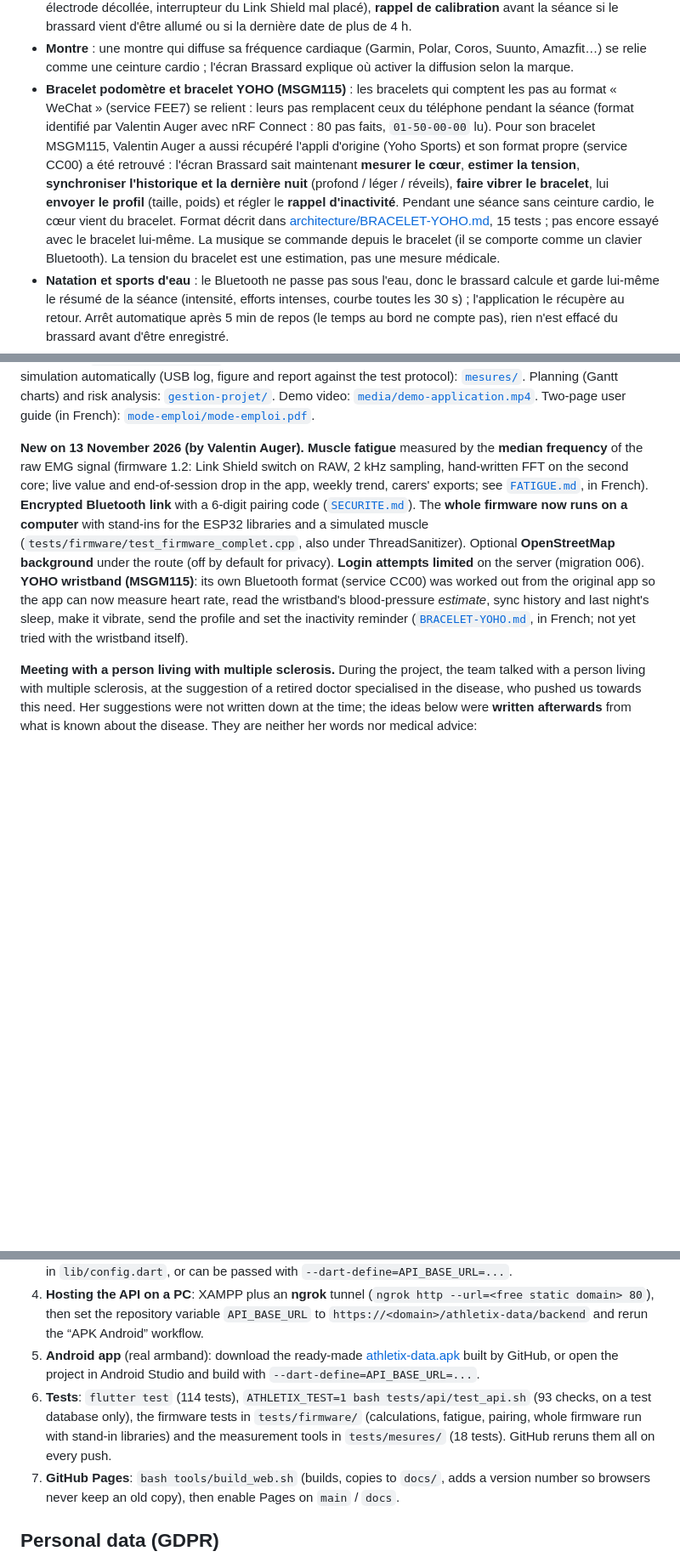
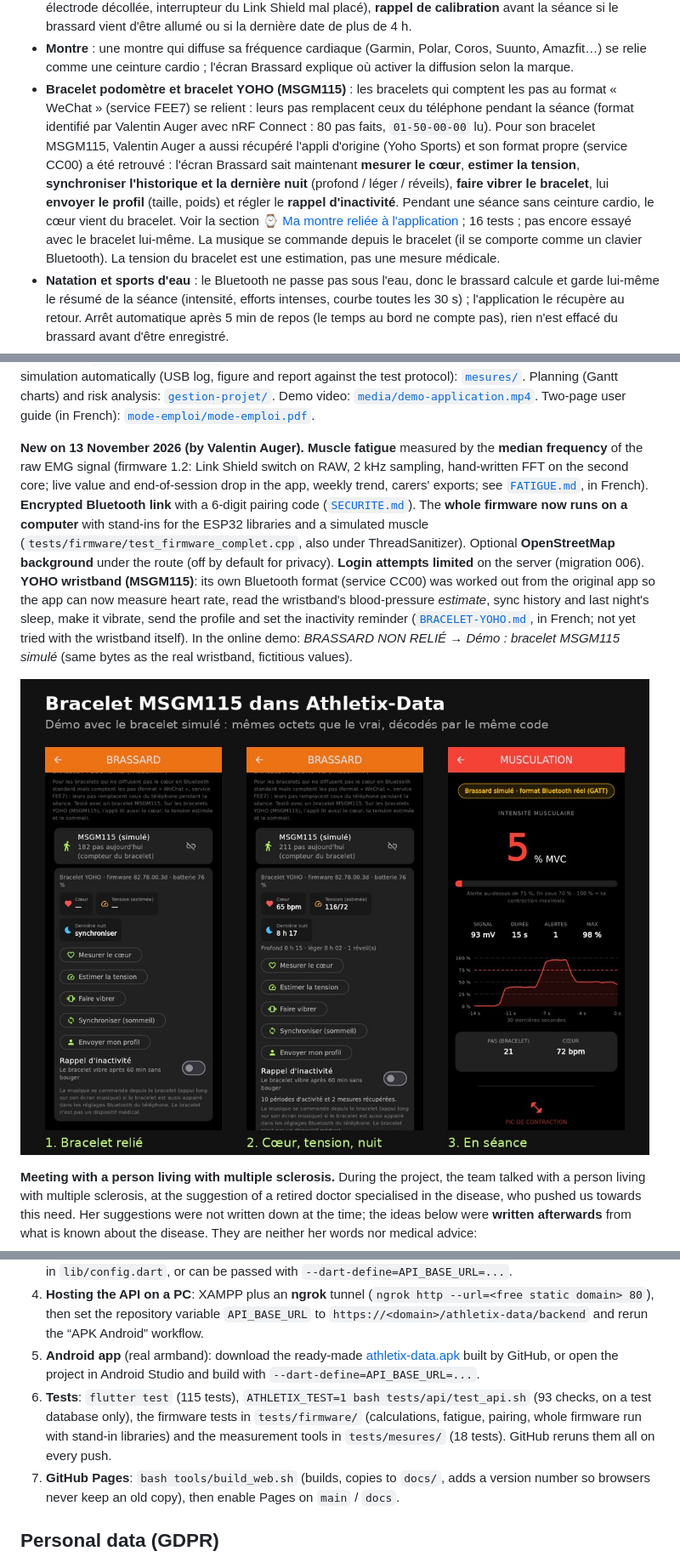
Before and after one commit to Valentin-Auger-Laboratoire/athletix-data, a Markdown page: README.md, 3 parts joined by grey strips. Shown at 85% size. Rendered like a GitHub page; pictures changed too: screenshots/montre-yoho.jpg (added); blank space fills up the shorter version.

```diff
--- a/README.md
+++ b/README.md
@@ -191,7 +222,7 @@ Le format Bluetooth, les modèles de données (MCD, MLD, MCT) et l'intégration
 - **Brassard sécurisé** : appairage avec le code à 6 chiffres du brassard (liaison chiffrée), état de la liaison et « Oublier l'appairage » dans l'écran Brassard.
 - **Prêt pour le vrai brassard** : **reconnexion automatique** si le Bluetooth coupe en pleine séance (30 s, la séance continue), **avertissements du brassard** affichés pendant la séance (batterie faible avec vibration, électrode décollée, interrupteur du Link Shield mal placé), **rappel de calibration** avant la séance si le brassard vient d'être allumé ou si la dernière date de plus de 4 h.
 - **Montre** : une montre qui diffuse sa fréquence cardiaque (Garmin, Polar, Coros, Suunto, Amazfit…) se relie comme une ceinture cardio ; l'écran Brassard explique où activer la diffusion selon la marque.
-- **Bracelet podomètre et bracelet YOHO (MSGM115)** : les bracelets qui comptent les pas au format « WeChat » (service FEE7) se relient : leurs pas remplacent ceux du téléphone pendant la séance (format identifié par Valentin Auger avec nRF Connect : 80 pas faits, `01-50-00-00` lu). Pour son bracelet MSGM115, Valentin Auger a aussi récupéré l'appli d'origine (Yoho Sports) et son format propre (service CC00) a été retrouvé : l'écran Brassard sait maintenant **mesurer le cœur**, **estimer la tension**, **synchroniser l'historique et la dernière nuit** (profond / léger / réveils), **faire vibrer le bracelet**, lui **envoyer le profil** (taille, poids) et régler le **rappel d'inactivité**. Pendant une séance sans ceinture cardio, le cœur vient du bracelet. Format décrit dans [architecture/BRACELET-YOHO.md](architecture/BRACELET-YOHO.md), 15 tests ; pas encore essayé avec le bracelet lui-même. La musique se commande depuis le bracelet (il se comporte comme un clavier Bluetooth). La tension du bracelet est une estimation, pas une mesure médicale.
+- **Bracelet podomètre et bracelet YOHO (MSGM115)** : les bracelets qui comptent les pas au format « WeChat » (service FEE7) se relient : leurs pas remplacent ceux du téléphone pendant la séance (format identifié par Valentin Auger avec nRF Connect : 80 pas faits, `01-50-00-00` lu). Pour son bracelet MSGM115, Valentin Auger a aussi récupéré l'appli d'origine (Yoho Sports) et son format propre (service CC00) a été retrouvé : l'écran Brassard sait maintenant **mesurer le cœur**, **estimer la tension**, **synchroniser l'historique et la dernière nuit** (profond / léger / réveils), **faire vibrer le bracelet**, lui **envoyer le profil** (taille, poids) et régler le **rappel d'inactivité**. Pendant une séance sans ceinture cardio, le cœur vient du bracelet. Voir la section [⌚ Ma montre reliée à l'application](#-ma-montre-reliée-à-lapplication-réalisé-par-valentin-auger) ; 16 tests ; pas encore essayé avec le bracelet lui-même. La musique se commande depuis le bracelet (il se comporte comme un clavier Bluetooth). La tension du bracelet est une estimation, pas une mesure médicale.
 - **Natation et sports d'eau** : le Bluetooth ne passe pas sous l'eau, donc le brassard calcule et garde lui-même le résumé de la séance (intensité, efforts intenses, courbe toutes les 30 s) ; l'application le récupère au retour. Arrêt automatique après 5 min de repos (le temps au bord ne compte pas), rien n'est effacé du brassard avant d'être enregistré.
 - **Parcours** : tracé GPS coloré par l'intensité musculaire, vitesse et intensité le long du parcours. Les 200 premiers et derniers mètres ne sont pas enregistrés (souvent le domicile). **Fond de carte OpenStreetMap** au choix (désactivé par défaut : la zone du parcours est alors demandée aux serveurs d'OpenStreetMap, avec le crédit obligatoire), tuiles placées par un calcul de projection écrit à la main.
 - **Musculation** : contractions (répétitions) et **séries** comptées par le brassard.
@@ -320,7 +352,9 @@ A connected armband that measures muscle activity (electromyography, EMG) and a
 
 **Project status.** The hardware, requested in June 2026, was ordered by the school in November (expected mid-December at the earliest). Everything that does not depend on the parts is done: the **app is nearly finished** and tested in the browser, the API passes 93 checks on a real database, the final firmware 1.2 is written, its calculations are tested on a computer and the whole program runs there with a simulated muscle, and GitHub reruns all tests on every push. The leaderboard rule was validated on 12 November 2026. Next: try the app on an Android phone (the APK is built by GitHub), then follow the test protocol when the hardware arrives. Full roadmap (in French): [`FEUILLE-DE-ROUTE.md`](FEUILLE-DE-ROUTE.md). Valentin Auger also built a tool that compares the real armband with the simulation automatically (USB log, figure and report against the test protocol): [`mesures/`](mesures/README.md). Planning (Gantt charts) and risk analysis: [`gestion-projet/`](gestion-projet/README.md). Demo video: [`media/demo-application.mp4`](media/demo-application.mp4). Two-page user guide (in French): [`mode-emploi/mode-emploi.pdf`](mode-emploi/mode-emploi.pdf).
 
-**New on 13 November 2026 (by Valentin Auger).** **Muscle fatigue** measured by the **median frequency** of the raw EMG signal (firmware 1.2: Link Shield switch on RAW, 2 kHz sampling, hand-written FFT on the second core; live value and end-of-session drop in the app, weekly trend, carers' exports; see [`FATIGUE.md`](hardware/firmware-brassard/FATIGUE.md), in French). **Encrypted Bluetooth link** with a 6-digit pairing code ([`SECURITE.md`](hardware/firmware-brassard/SECURITE.md)). The **whole firmware now runs on a computer** with stand-ins for the ESP32 libraries and a simulated muscle (`tests/firmware/test_firmware_complet.cpp`, also under ThreadSanitizer). Optional **OpenStreetMap background** under the route (off by default for privacy). **Login attempts limited** on the server (migration 006). **YOHO wristband (MSGM115)**: its own Bluetooth format (service CC00) was worked out from the original app so the app can now measure heart rate, read the wristband's blood-pressure *estimate*, sync history and last night's sleep, make it vibrate, send the profile and set the inactivity reminder ([`BRACELET-YOHO.md`](architecture/BRACELET-YOHO.md), in French; not yet tried with the wristband itself).
+**New on 13 November 2026 (by Valentin Auger).** **Muscle fatigue** measured by the **median frequency** of the raw EMG signal (firmware 1.2: Link Shield switch on RAW, 2 kHz sampling, hand-written FFT on the second core; live value and end-of-session drop in the app, weekly trend, carers' exports; see [`FATIGUE.md`](hardware/firmware-brassard/FATIGUE.md), in French). **Encrypted Bluetooth link** with a 6-digit pairing code ([`SECURITE.md`](hardware/firmware-brassard/SECURITE.md)). The **whole firmware now runs on a computer** with stand-ins for the ESP32 libraries and a simulated muscle (`tests/firmware/test_firmware_complet.cpp`, also under ThreadSanitizer). Optional **OpenStreetMap background** under the route (off by default for privacy). **Login attempts limited** on the server (migration 006). **YOHO wristband (MSGM115)**: its own Bluetooth format (service CC00) was worked out from the original app so the app can now measure heart rate, read the wristband's blood-pressure *estimate*, sync history and last night's sleep, make it vibrate, send the profile and set the inactivity reminder ([`BRACELET-YOHO.md`](architecture/BRACELET-YOHO.md), in French; not yet tried with the wristband itself). In the online demo: *BRASSARD NON RELIÉ* → *Démo : bracelet MSGM115 simulé* (same bytes as the real wristband, fictitious values).
+
+![The MSGM115 wristband in Athletix-Data (demo with the simulated wristband)](screenshots/montre-yoho.jpg)
 
 **Meeting with a person living with multiple sclerosis.** During the project, the team talked with a person living with multiple sclerosis, at the suggestion of a retired doctor specialised in the disease, who pushed us towards this need. Her suggestions were not written down at the time; the ideas below were **written afterwards** from what is known about the disease. They are neither her words nor medical advice:
 - **Fatigue** (the most common symptom): track muscle fatigue (median frequency of the raw signal, MyoWare RAW output read at 1 kHz or more) and suggest a break before exhaustion.
@@ -388,7 +422,7 @@ The Bluetooth format, data models and network integration are described (in Fren
 3. **Flutter app**: run `flutter pub get`, then `flutter run -d chrome --web-port 5000`. The API URL lives in `lib/config.dart`, or can be passed with `--dart-define=API_BASE_URL=...`.
 4. **Hosting the API on a PC**: XAMPP plus an **ngrok** tunnel (`ngrok http --url=<free static domain> 80`), then set the repository variable `API_BASE_URL` to `https://<domain>/athletix-data/backend` and rerun the “APK Android” workflow.
 5. **Android app** (real armband): download the ready-made [athletix-data.apk](https://github.com/Valentin-Auger-Laboratoire/athletix-data/releases/tag/apk) built by GitHub, or open the project in Android Studio and build with `--dart-define=API_BASE_URL=...`.
-6. **Tests**: `flutter test` (114 tests), `ATHLETIX_TEST=1 bash tests/api/test_api.sh` (93 checks, on a test database only), the firmware tests in `tests/firmware/` (calculations, fatigue, pairing, whole firmware run with stand-in libraries) and the measurement tools in `tests/mesures/` (18 tests). GitHub reruns them all on every push.
+6. **Tests**: `flutter test` (115 tests), `ATHLETIX_TEST=1 bash tests/api/test_api.sh` (93 checks, on a test database only), the firmware tests in `tests/firmware/` (calculations, fatigue, pairing, whole firmware run with stand-in libraries) and the measurement tools in `tests/mesures/` (18 tests). GitHub reruns them all on every push.
 7. **GitHub Pages**: `bash tools/build_web.sh` (builds, copies to `docs/`, adds a version number so browsers never keep an old copy), then enable Pages on `main` / `docs`.
 
 ## Personal data (GDPR)
```
Also changed, not shown: other parts of README.md (+35 -3 lines), FEUILLE-DE-ROUTE.md (+1 -1 lines), architecture/BRACELET-YOHO.md (+5 -1 lines), architecture/bracelet-yoho.png (added), screenshots/montre-yoho-panneau.jpg (added), 9 other files.
